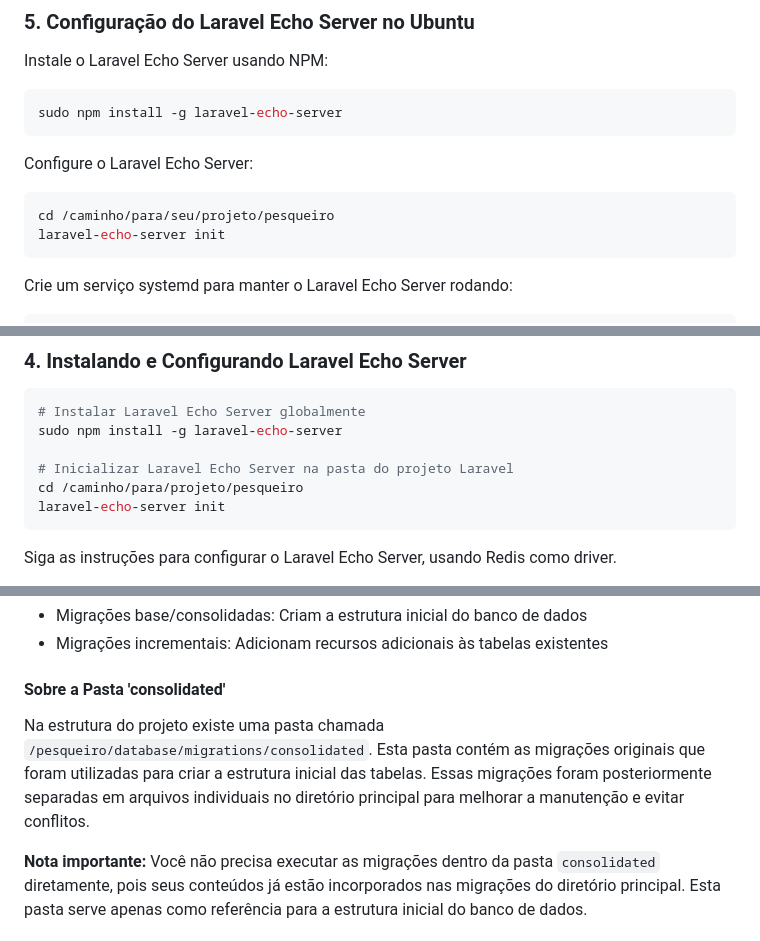
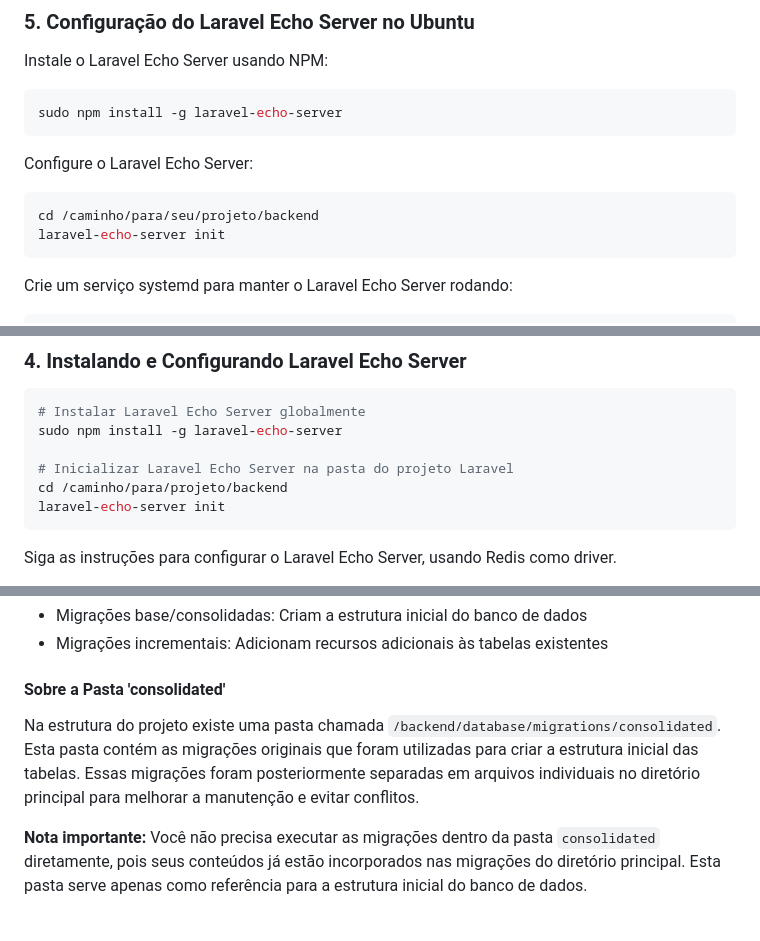
Before and after one commit to MauMau221/Programa-Clube, a Markdown page: README.md, 3 parts joined by grey strips. Rendered like a GitHub page.

````diff
--- a/README.md
+++ b/README.md
@@ -328,7 +328,7 @@ sudo npm install -g laravel-echo-server
 Configure o Laravel Echo Server:
 
 ```bash
-cd /caminho/para/seu/projeto/pesqueiro
+cd /caminho/para/seu/projeto/backend
 laravel-echo-server init
 ```
 
@@ -373,7 +373,7 @@ Com essas configurações, tanto o Redis quanto o Laravel Echo Server funcionar
 sudo npm install -g laravel-echo-server
 
 # Inicializar Laravel Echo Server na pasta do projeto Laravel
-cd /caminho/para/projeto/pesqueiro
+cd /caminho/para/projeto/backend
 laravel-echo-server init
 ```
 
@@ -404,7 +404,7 @@ O projeto possui dois tipos de migrações:
 
 #### Sobre a Pasta 'consolidated'
 
-Na estrutura do projeto existe uma pasta chamada `/pesqueiro/database/migrations/consolidated`. Esta pasta contém as migrações originais que foram utilizadas para criar a estrutura inicial das tabelas. Essas migrações foram posteriormente separadas em arquivos individuais no diretório principal para melhorar a manutenção e evitar conflitos.
+Na estrutura do projeto existe uma pasta chamada `/backend/database/migrations/consolidated`. Esta pasta contém as migrações originais que foram utilizadas para criar a estrutura inicial das tabelas. Essas migrações foram posteriormente separadas em arquivos individuais no diretório principal para melhorar a manutenção e evitar conflitos.
 
 **Nota importante:** Você não precisa executar as migrações dentro da pasta `consolidated` diretamente, pois seus conteúdos já estão incorporados nas migrações do diretório principal. Esta pasta serve apenas como referência para a estrutura inicial do banco de dados.
 
````
Also changed, not shown: other parts of README.md (+4 -4 lines).
